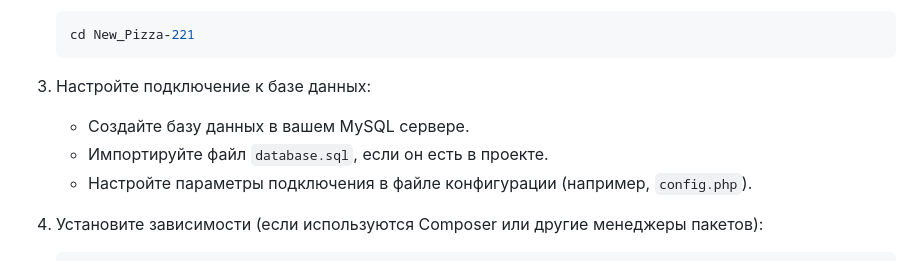
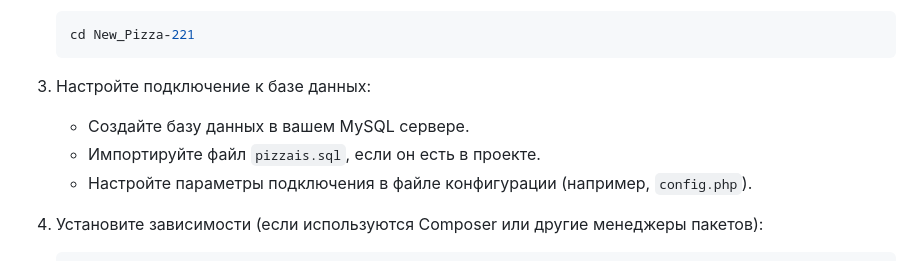
Before and after one commit to GsaiberS/New_Pizza-221, a Markdown page: README.md, the part around the change. GitHub-like rendering.

````diff
--- a/README.md
+++ b/README.md
@@ -34,7 +34,7 @@
    ```
 3. Настройте подключение к базе данных:
    - Создайте базу данных в вашем MySQL сервере.
-   - Импортируйте файл `database.sql`, если он есть в проекте.
+   - Импортируйте файл `pizzais.sql`, если он есть в проекте.
    - Настройте параметры подключения в файле конфигурации (например, `config.php`).
 
 4. Установите зависимости (если используются Composer или другие менеджеры пакетов):
````
